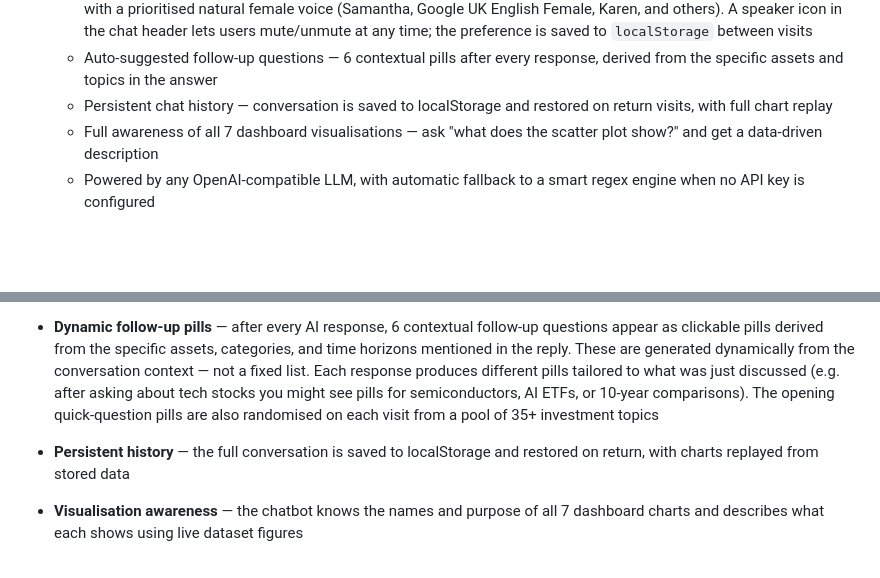
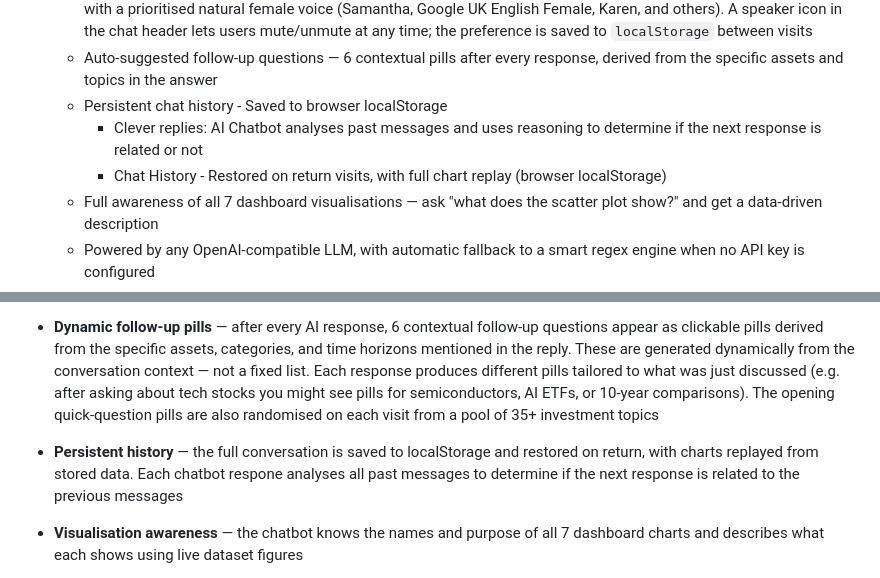
Before and after one commit to Xenia150232/ROI-Master, a Markdown page: README.md, 2 parts joined by grey strips. GitHub-like rendering; blank space fills up the shorter version.

```diff
--- a/README.md
+++ b/README.md
@@ -42,7 +42,9 @@ A tool that lets you see growth across investments and asset classes with advanc
   - **Comparison charts** — side-by-side bars when the answer contrasts two groups (e.g. Asia vs Europe returns across time horizons)
   - **Voice readout (Web Speech API)** — every AI reply is read aloud using the browser's built-in `SpeechSynthesis` API with a prioritised natural female voice (Samantha, Google UK English Female, Karen, and others). A speaker icon in the chat header lets users mute/unmute at any time; the preference is saved to `localStorage` between visits
   - Auto-suggested follow-up questions — 6 contextual pills after every response, derived from the specific assets and topics in the answer
-  - Persistent chat history — conversation is saved to localStorage and restored on return visits, with full chart replay
+  - Persistent chat history - Saved to browser localStorage
+    - Clever replies: AI Chatbot analyses past messages and uses reasoning to determine if the next response is related or not
+    - Chat History - Restored on return visits, with full chart replay (browser localStorage)
   - Full awareness of all 7 dashboard visualisations — ask "what does the scatter plot show?" and get a data-driven description
   - Powered by any OpenAI-compatible LLM, with automatic fallback to a smart regex engine when no API key is configured
   - Read-only guardrails — multiple layers prevent the chatbot from modifying data or being manipulated via prompt injection
@@ -90,7 +92,7 @@ The built-in chat widget operates in two modes:
 - **Voice readout (Web Speech API)** — each bot reply is spoken aloud via the browser's native `SpeechSynthesis` API. The voice picker prioritises natural, warm female voices (Samantha, Google UK English Female, Karen, etc.). A speaker icon in the chat header lets users mute/unmute; preference persists via `localStorage`
 - **Dynamic follow-up pills** — after every AI response, 6 contextual follow-up questions appear as clickable pills derived from the specific assets, categories, and time horizons mentioned in the reply. These are generated dynamically from the conversation context — not a fixed list. Each response produces different pills tailored to what was just discussed (e.g. after asking about tech stocks you might see pills for semiconductors, AI ETFs, or 10-year comparisons). The opening quick-question pills are also randomised on each visit from a pool of 35+ investment topics
 
-- **Persistent history** — the full conversation is saved to localStorage and restored on return, with charts replayed from stored data
+- **Persistent history** — the full conversation is saved to localStorage and restored on return, with charts replayed from stored data. Each chatbot respone analyses all past messages to determine if the next response is related to the previous messages
 - **Visualisation awareness** — the chatbot knows the names and purpose of all 7 dashboard charts and describes what each shows using live dataset figures
 - **Guardrails** — three layers of protection: client-side input blocking, server-side pattern matching, and a hardened system prompt that enforces read-only behaviour and resists prompt injection
 - **IP rate limiting** — each unique IP address is limited to 30 AI calls per UTC day, tracked server-side via the hosting platform's key-value store. This cannot be bypassed by clearing browser storage. The chat counter shows remaining messages; users who hit the limit see a message directing them to the site owner
```
Also changed, not shown: other parts of README.md (+1 -1 lines).
